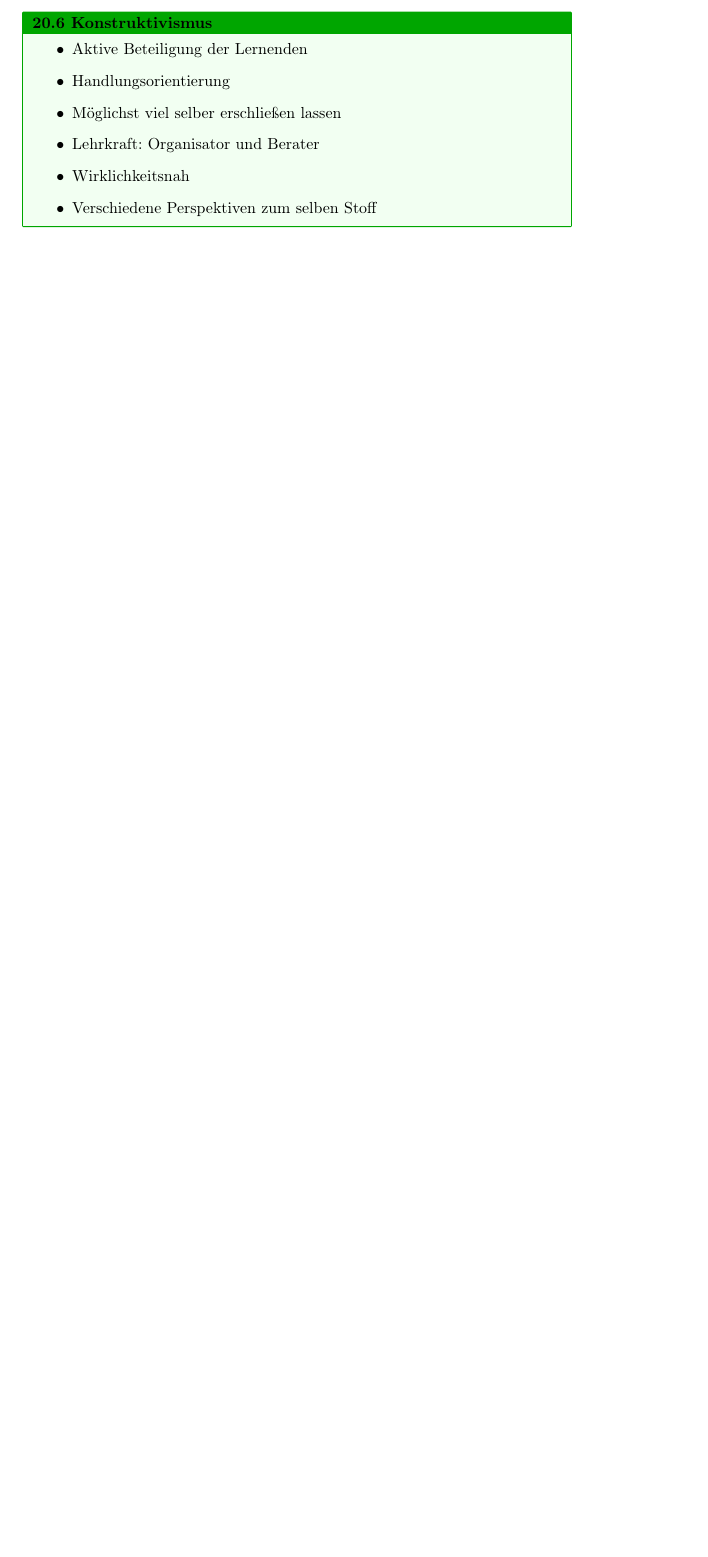
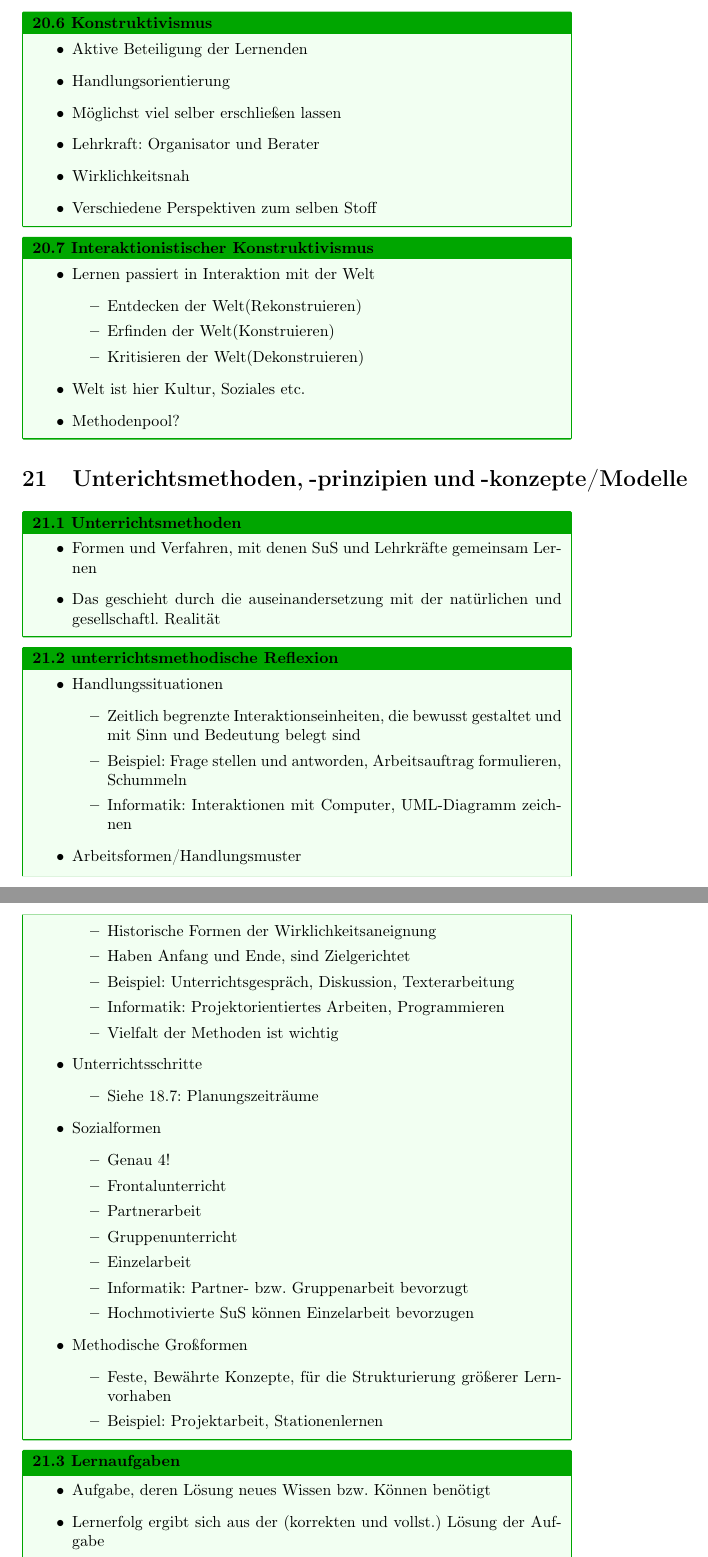
Before and after one commit to Yerionimous2/Zusammenfassung-EIF, a LaTeX document (main.tex): part of page 17 of 17 before the commit and two parts of pages 17 and 18 of 18 after it, the two joined at a grey line, cut so that both start at the same text, the shorter picture padded with empty space. Compiled offline with pdfLaTeX.

Commit message:
Bis D2, Seite 24

```diff
--- a/main.tex
+++ b/main.tex
@@ -619,4 +619,73 @@ Erweiterung davon: Didaktische Rekonstruktion
         \item Verschiedene Perspektiven zum selben Stoff
     \end{itemize}
 \end{block}
+
+\begin{block}{Interaktionistischer Konstruktivismus}
+    \begin{itemize}
+        \item Lernen passiert in Interaktion mit der Welt
+        \begin{itemize}
+            \item Entdecken der Welt(Rekonstruieren)
+            \item Erfinden der Welt(Konstruieren)
+            \item Kritisieren der Welt(Dekonstruieren)
+        \end{itemize}
+        \item Welt ist hier Kultur, Soziales etc.
+        \item Methodenpool?
+    \end{itemize}
+\end{block}
+
+\section{Unterichtsmethoden, -prinzipien und -konzepte/Modelle}
+
+\begin{block}{Unterrichtsmethoden}
+    \begin{itemize}
+        \item Formen und Verfahren, mit denen SuS und Lehrkräfte gemeinsam Lernen
+        \item Das geschieht durch die auseinandersetzung mit der natürlichen und gesellschaftl. Realität
+    \end{itemize}
+\end{block}
+
+\begin{block}{unterrichtsmethodische Reflexion}
+    \begin{itemize}
+        \item Handlungssituationen
+        \begin{itemize}
+            \item Zeitlich begrenzte Interaktionseinheiten, die bewusst gestaltet und mit Sinn und Bedeutung belegt sind
+            \item Beispiel: Frage stellen und antworden, Arbeitsauftrag formulieren, Schummeln
+            \item Informatik: Interaktionen mit Computer, UML-Diagramm zeichnen
+        \end{itemize}
+        \item Arbeitsformen/Handlungsmuster
+        \begin{itemize}
+            \item Historische Formen der Wirklichkeitsaneignung
+            \item Haben Anfang und Ende, sind Zielgerichtet
+            \item Beispiel: Unterrichtsgespräch, Diskussion, Texterarbeitung
+            \item Informatik: Projektorientiertes Arbeiten, Programmieren
+            \item Vielfalt der Methoden ist wichtig
+        \end{itemize}
+        \item Unterrichtsschritte
+        \begin{itemize}
+            \item Siehe 18.7: Planungszeiträume
+        \end{itemize}
+        \item Sozialformen
+        \begin{itemize}
+            \item Genau 4!
+            \item Frontalunterricht
+            \item Partnerarbeit
+            \item Gruppenunterricht
+            \item Einzelarbeit
+            \item Informatik: Partner- bzw. Gruppenarbeit bevorzugt
+            \item Hochmotivierte SuS können Einzelarbeit bevorzugen
+        \end{itemize}
+        \item Methodische Großformen
+        \begin{itemize}
+            \item Feste, Bewährte Konzepte, für die Strukturierung größerer Lernvorhaben
+            \item Beispiel: Projektarbeit, Stationenlernen
+        \end{itemize}
+    \end{itemize}
+\end{block}
+
+\begin{block}{Lernaufgaben}
+    \begin{itemize}
+        \item Aufgabe, deren Lösung neues Wissen bzw. Können benötigt
+        \item Lernerfolg ergibt sich aus der (korrekten und vollst.) Lösung der Aufgabe
+        \item Erfolg der Bearbeitung kann vom Lernenden selbst erkannt werden
+        \item
+    \end{itemize}
+\end{block}
 \end{document}
```
Also changed, not shown: main.pdf, 5 other files.
